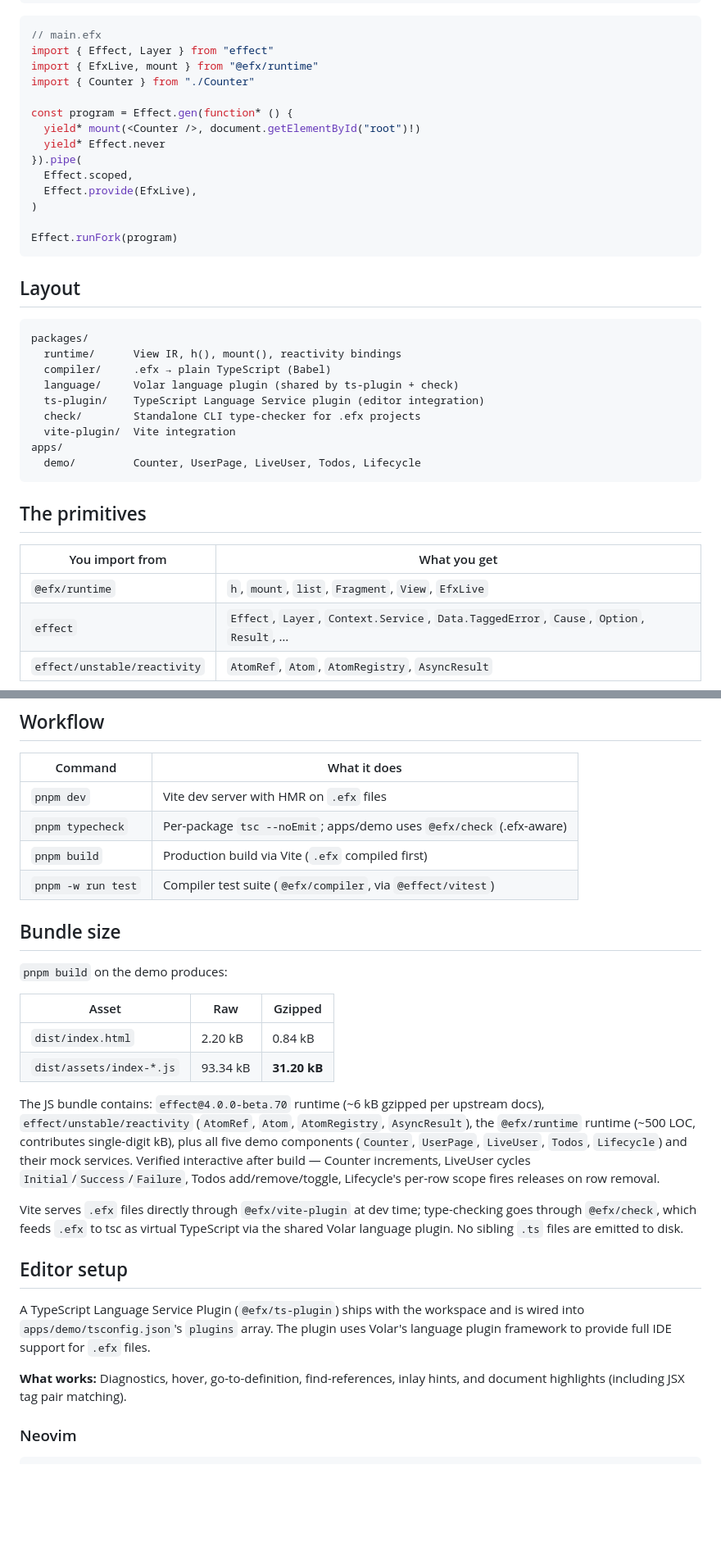
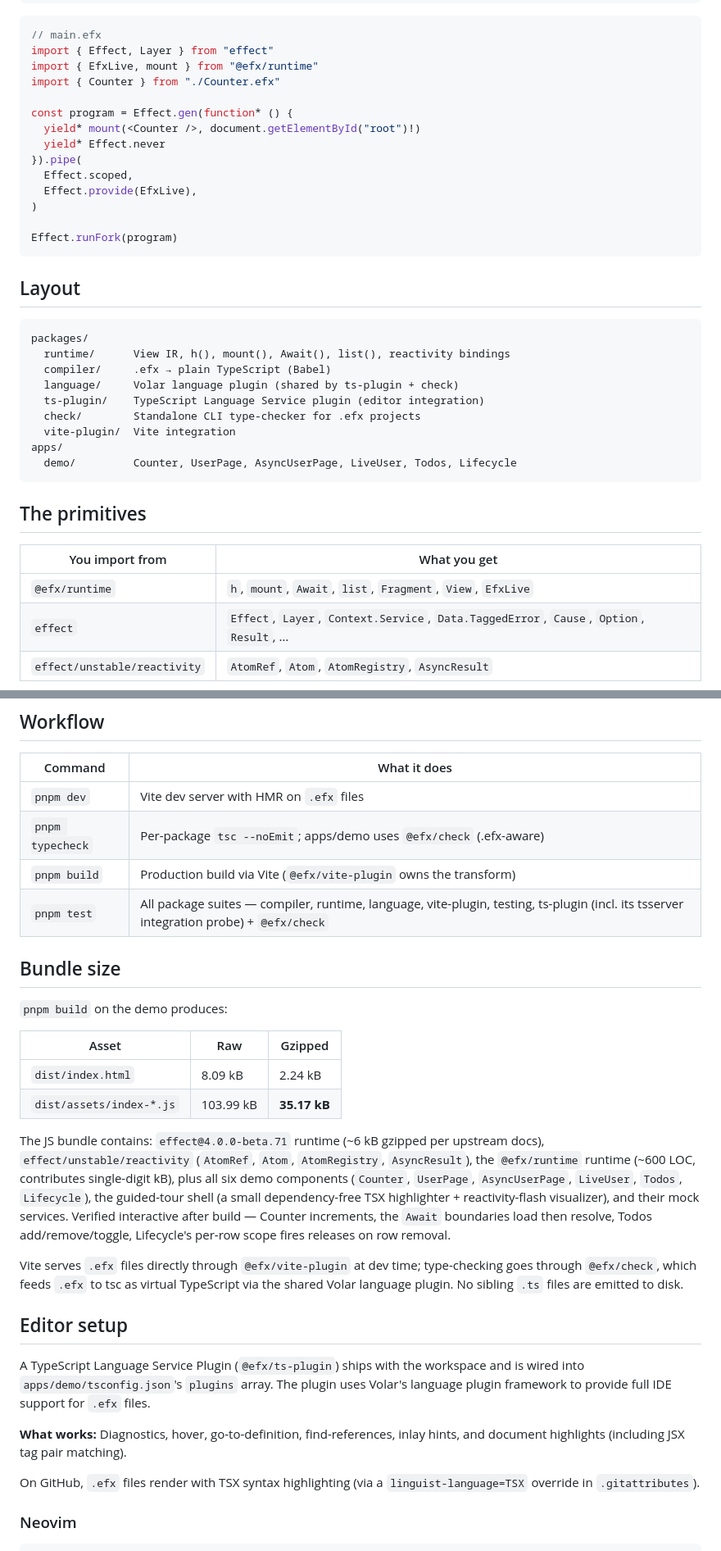
Before and after one commit to m9tdev/efx, a Markdown page: README.md, 2 parts joined by grey strips. Shown at 82% size. Drawn GitHub-style; blank space fills up the shorter version.

````diff
--- a/README.md
+++ b/README.md
@@ -70,7 +81,7 @@ export const Counter = Effect.fn("Counter")(function* (_props: {} = {}) {
 // main.efx
 import { Effect, Layer } from "effect"
 import { EfxLive, mount } from "@efx/runtime"
-import { Counter } from "./Counter"
+import { Counter } from "./Counter.efx"
 
 const program = Effect.gen(function* () {
   yield* mount(<Counter />, document.getElementById("root")!)
@@ -87,21 +98,21 @@ Effect.runFork(program)
 
 ```
 packages/
-  runtime/      View IR, h(), mount(), reactivity bindings
+  runtime/      View IR, h(), mount(), Await(), list(), reactivity bindings
   compiler/     .efx → plain TypeScript (Babel)
   language/     Volar language plugin (shared by ts-plugin + check)
   ts-plugin/    TypeScript Language Service plugin (editor integration)
   check/        Standalone CLI type-checker for .efx projects
   vite-plugin/  Vite integration
 apps/
-  demo/         Counter, UserPage, LiveUser, Todos, Lifecycle
+  demo/         Counter, UserPage, AsyncUserPage, LiveUser, Todos, Lifecycle
 ```
 
 ## The primitives
 
 | You import from      | What you get                                                                              |
 |----------------------|-------------------------------------------------------------------------------------------|
-| `@efx/runtime`      | `h`, `mount`, `list`, `Fragment`, `View`, `EfxLive`                                      |
+| `@efx/runtime`      | `h`, `mount`, `Await`, `list`, `Fragment`, `View`, `EfxLive`                             |
 | `effect`             | `Effect`, `Layer`, `Context.Service`, `Data.TaggedError`, `Cause`, `Option`, `Result`, …  |
 | `effect/unstable/reactivity` | `AtomRef`, `Atom`, `AtomRegistry`, `AsyncResult`                                  |
 
@@ -116,8 +127,8 @@ JSX expression is automatically wrapped in a tracking scope.
 |--------------------|---------------------------------------------------------------|
 | `pnpm dev`         | Vite dev server with HMR on `.efx` files                      |
 | `pnpm typecheck`   | Per-package `tsc --noEmit`; apps/demo uses `@efx/check` (.efx-aware) |
-| `pnpm build`       | Production build via Vite (`.efx` compiled first)             |
-| `pnpm -w run test` | Compiler test suite (`@efx/compiler`, via `@effect/vitest`)   |
+| `pnpm build`       | Production build via Vite (`@efx/vite-plugin` owns the transform) |
+| `pnpm test`        | All package suites — compiler, runtime, language, vite-plugin, testing, ts-plugin (incl. its tsserver integration probe) + `@efx/check` |
 
 ## Bundle size
 
@@ -125,16 +136,17 @@ JSX expression is automatically wrapped in a tracking scope.
 
 | Asset                 | Raw      | Gzipped  |
 |-----------------------|----------|----------|
-| `dist/index.html`     |  2.20 kB |  0.84 kB |
-| `dist/assets/index-*.js` | 93.34 kB | **31.20 kB** |
+| `dist/index.html`     |  8.09 kB |  2.24 kB |
+| `dist/assets/index-*.js` | 103.99 kB | **35.17 kB** |
 
-The JS bundle contains: `effect@4.0.0-beta.70` runtime (~6 kB gzipped per
+The JS bundle contains: `effect@4.0.0-beta.71` runtime (~6 kB gzipped per
 upstream docs), `effect/unstable/reactivity` (`AtomRef`, `Atom`,
-`AtomRegistry`, `AsyncResult`), the `@efx/runtime` runtime (~500 LOC,
-contributes single-digit kB), plus all five demo components (`Counter`,
-`UserPage`, `LiveUser`, `Todos`, `Lifecycle`) and their mock services.
-Verified interactive after build — Counter increments, LiveUser cycles
-`Initial`/`Success`/`Failure`, Todos add/remove/toggle, Lifecycle's
+`AtomRegistry`, `AsyncResult`), the `@efx/runtime` runtime (~600 LOC,
+contributes single-digit kB), plus all six demo components (`Counter`,
+`UserPage`, `AsyncUserPage`, `LiveUser`, `Todos`, `Lifecycle`), the guided-tour
+shell (a small dependency-free TSX highlighter + reactivity-flash visualizer),
+and their mock services. Verified interactive after build — Counter increments,
+the `Await` boundaries load then resolve, Todos add/remove/toggle, Lifecycle's
 per-row scope fires releases on row removal.
 
 Vite serves `.efx` files directly through `@efx/vite-plugin` at dev time;
@@ -151,6 +163,9 @@ support for `.efx` files.
 
 **What works:** Diagnostics, hover, go-to-definition, find-references,
 inlay hints, and document highlights (including JSX tag pair matching).
+
+On GitHub, `.efx` files render with TSX syntax highlighting (via a
+`linguist-language=TSX` override in `.gitattributes`).
 
 ### Neovim
 
````
Also changed, not shown: other parts of README.md (+20 -9 lines).
